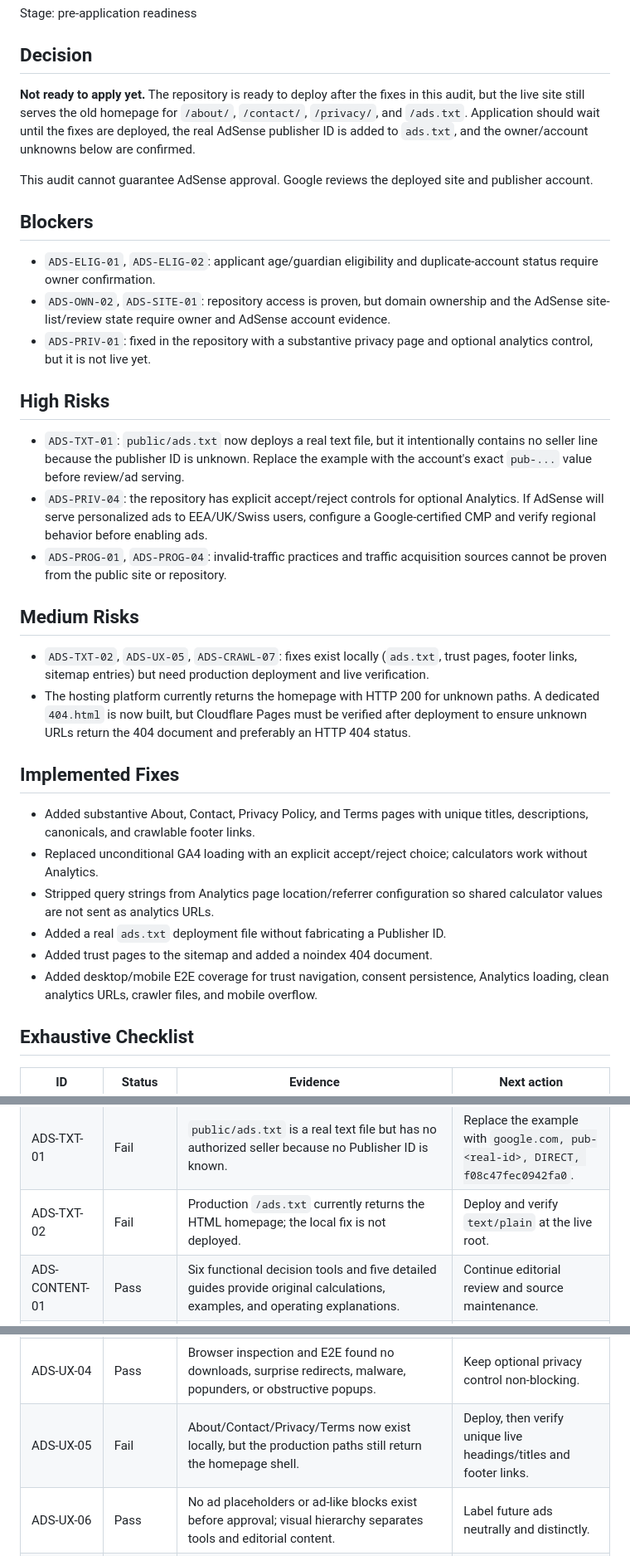
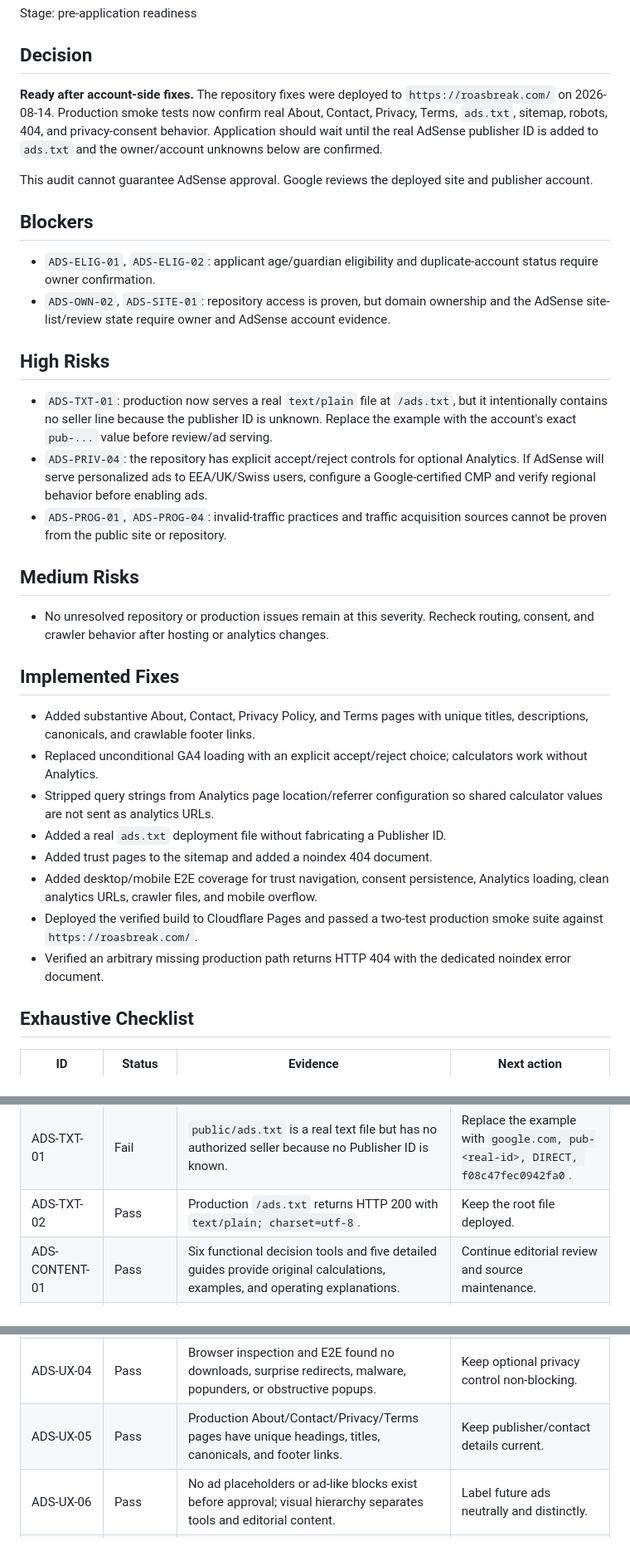
Before and after one commit to redreamality/roasbreak, a Markdown page: docs/audits/adsense-readiness-2026-08-13.md, 3 parts joined by grey strips. Shown at 83% size. Rendered like a GitHub page.

Commit message:
docs: record production AdSense audit [skip ci]

```diff
--- a/docs/audits/adsense-readiness-2026-08-13.md
+++ b/docs/audits/adsense-readiness-2026-08-13.md
@@ -10,7 +10,7 @@ Stage: pre-application readiness
 
 ## Decision
 
-**Not ready to apply yet.** The repository is ready to deploy after the fixes in this audit, but the live site still serves the old homepage for `/about/`, `/contact/`, `/privacy/`, and `/ads.txt`. Application should wait until the fixes are deployed, the real AdSense publisher ID is added to `ads.txt`, and the owner/account unknowns below are confirmed.
+**Ready after account-side fixes.** The repository fixes were deployed to `https://roasbreak.com/` on 2026-08-14. Production smoke tests now confirm real About, Contact, Privacy, Terms, `ads.txt`, sitemap, robots, 404, and privacy-consent behavior. Application should wait until the real AdSense publisher ID is added to `ads.txt` and the owner/account unknowns below are confirmed.
 
 This audit cannot guarantee AdSense approval. Google reviews the deployed site and publisher account.
 
@@ -18,18 +18,16 @@ This audit cannot guarantee AdSense approval. Google reviews the deployed site a
 
 - `ADS-ELIG-01`, `ADS-ELIG-02`: applicant age/guardian eligibility and duplicate-account status require owner confirmation.
 - `ADS-OWN-02`, `ADS-SITE-01`: repository access is proven, but domain ownership and the AdSense site-list/review state require owner and AdSense account evidence.
-- `ADS-PRIV-01`: fixed in the repository with a substantive privacy page and optional analytics control, but it is not live yet.
 
 ## High Risks
 
-- `ADS-TXT-01`: `public/ads.txt` now deploys a real text file, but it intentionally contains no seller line because the publisher ID is unknown. Replace the example with the account's exact `pub-...` value before review/ad serving.
+- `ADS-TXT-01`: production now serves a real `text/plain` file at `/ads.txt`, but it intentionally contains no seller line because the publisher ID is unknown. Replace the example with the account's exact `pub-...` value before review/ad serving.
 - `ADS-PRIV-04`: the repository has explicit accept/reject controls for optional Analytics. If AdSense will serve personalized ads to EEA/UK/Swiss users, configure a Google-certified CMP and verify regional behavior before enabling ads.
 - `ADS-PROG-01`, `ADS-PROG-04`: invalid-traffic practices and traffic acquisition sources cannot be proven from the public site or repository.
 
 ## Medium Risks
 
-- `ADS-TXT-02`, `ADS-UX-05`, `ADS-CRAWL-07`: fixes exist locally (`ads.txt`, trust pages, footer links, sitemap entries) but need production deployment and live verification.
-- The hosting platform currently returns the homepage with HTTP 200 for unknown paths. A dedicated `404.html` is now built, but Cloudflare Pages must be verified after deployment to ensure unknown URLs return the 404 document and preferably an HTTP 404 status.
+- No unresolved repository or production issues remain at this severity. Recheck routing, consent, and crawler behavior after hosting or analytics changes.
 
 ## Implemented Fixes
 
@@ -39,6 +37,8 @@ This audit cannot guarantee AdSense approval. Google reviews the deployed site a
 - Added a real `ads.txt` deployment file without fabricating a Publisher ID.
 - Added trust pages to the sitemap and added a noindex 404 document.
 - Added desktop/mobile E2E coverage for trust navigation, consent persistence, Analytics loading, clean analytics URLs, crawler files, and mobile overflow.
+- Deployed the verified build to Cloudflare Pages and passed a two-test production smoke suite against `https://roasbreak.com/`.
+- Verified an arbitrary missing production path returns HTTP 404 with the dedicated noindex error document.
 
 ## Exhaustive Checklist
 
@@ -54,7 +54,7 @@ This audit cannot guarantee AdSense approval. Google reviews the deployed site a
 | ADS-SITE-01 | Unknown | AdSense dashboard/site-list status is unavailable. | Add the deployed domain, verify it, request review, and wait for Ready status. |
 | ADS-SITE-02 | Pass | The repository can deploy a head tag, AdSense code, and `ads.txt`. | Use the exact verification method offered by the account. |
 | ADS-TXT-01 | Fail | `public/ads.txt` is a real text file but has no authorized seller because no Publisher ID is known. | Replace the example with `google.com, pub-<real-id>, DIRECT, f08c47fec0942fa0`. |
-| ADS-TXT-02 | Fail | Production `/ads.txt` currently returns the HTML homepage; the local fix is not deployed. | Deploy and verify `text/plain` at the live root. |
+| ADS-TXT-02 | Pass | Production `/ads.txt` returns HTTP 200 with `text/plain; charset=utf-8`. | Keep the root file deployed. |
 | ADS-CONTENT-01 | Pass | Six functional decision tools and five detailed guides provide original calculations, examples, and operating explanations. | Continue editorial review and source maintenance. |
 | ADS-CONTENT-02 | Pass | Pages add original formulas, scenario logic, examples, and commentary; they are not embedded/syndicated feeds. | Preserve primary-source citations without copying source bodies. |
 | ADS-CONTENT-03 | Pass | Homepage, directories, tool detail pages, and guide detail pages contain substantive main content. | Avoid publishing empty tag/list pages. |
@@ -67,7 +67,7 @@ This audit cannot guarantee AdSense approval. Google reviews the deployed site a
 | ADS-UX-02 | Pass | Home, tools directory, guides directory, breadcrumbs, related actions, and trust footer provide clear site flows. | None. |
 | ADS-UX-03 | Pass | No fake download/play buttons, nonexistent CTAs, ad-like navigation, or irrelevant redirects were found. | Preserve semantic CTA labels. |
 | ADS-UX-04 | Pass | Browser inspection and E2E found no downloads, surprise redirects, malware, popunders, or obstructive popups. | Keep optional privacy control non-blocking. |
-| ADS-UX-05 | Fail | About/Contact/Privacy/Terms now exist locally, but the production paths still return the homepage shell. | Deploy, then verify unique live headings/titles and footer links. |
+| ADS-UX-05 | Pass | Production About/Contact/Privacy/Terms pages have unique headings, titles, canonicals, and footer links. | Keep publisher/contact details current. |
 | ADS-UX-06 | Pass | No ad placeholders or ad-like blocks exist before approval; visual hierarchy separates tools and editorial content. | Label future ads neutrally and distinctly. |
 | ADS-CRAWL-01 | Pass | Homepage and representative tool/guide URLs return 200 publicly; DNS/TLS resolve correctly. | Verify all new trust pages after deployment. |
 | ADS-CRAWL-02 | Pass | `robots.txt` allows all; homepage, robots, and sitemap return 200 to `Mediapartners-Google`/Googlebot user agents; no login wall exists. | Recheck after WAF/rule changes. |
```
Also changed, not shown: other parts of docs/audits/adsense-readiness-2026-08-13.md (+3 -3 lines).
